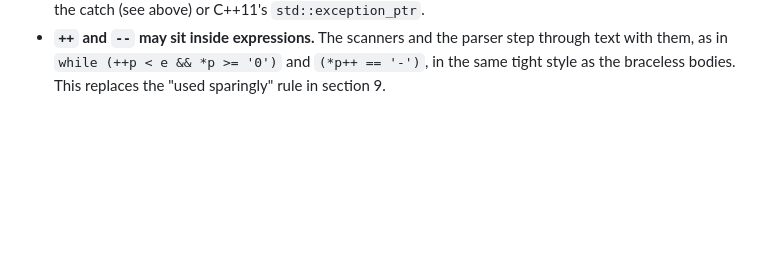
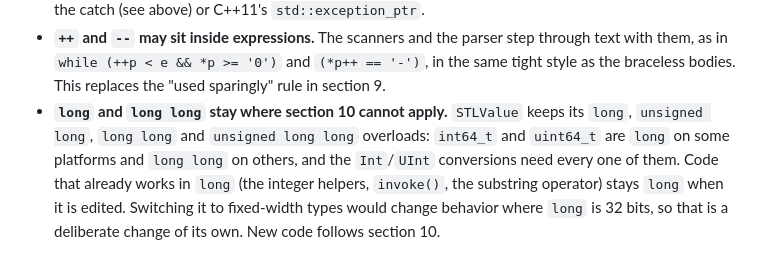
Before and after one commit to malstrom72/PikaScript, a Markdown page: docs/CodingStyle.md, the part around the change. Drawn GitHub-style; blank space fills up the shorter version.

Commit message:
Note where long and long long stay in PikaScript

```diff
--- a/docs/CodingStyle.md
+++ b/docs/CodingStyle.md
@@ -308,3 +308,8 @@ others are taken from.
 - **`++` and `--` may sit inside expressions.** The scanners and the parser step through text with them, as in
   `while (++p < e && *p >= '0')` and `(*p++ == '-')`, in the same tight style as the braceless bodies. This replaces
   the "used sparingly" rule in section 9.
+- **`long` and `long long` stay where section 10 cannot apply.** `STLValue` keeps its `long`, `unsigned long`,
+  `long long` and `unsigned long long` overloads: `int64_t` and `uint64_t` are `long` on some platforms and `long long`
+  on others, and the `Int`/`UInt` conversions need every one of them. Code that already works in `long` (the integer
+  helpers, `invoke()`, the substring operator) stays `long` when it is edited. Switching it to fixed-width types would
+  change behavior where `long` is 32 bits, so that is a deliberate change of its own. New code follows section 10.
```
